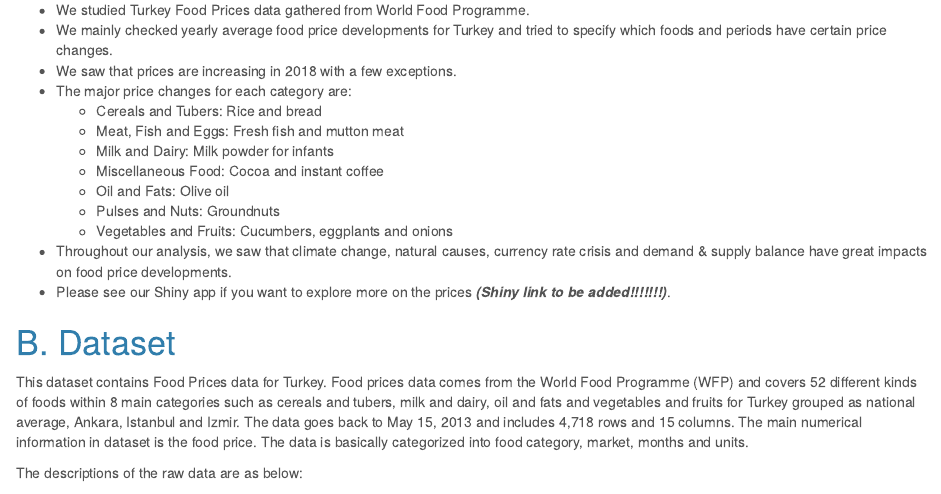
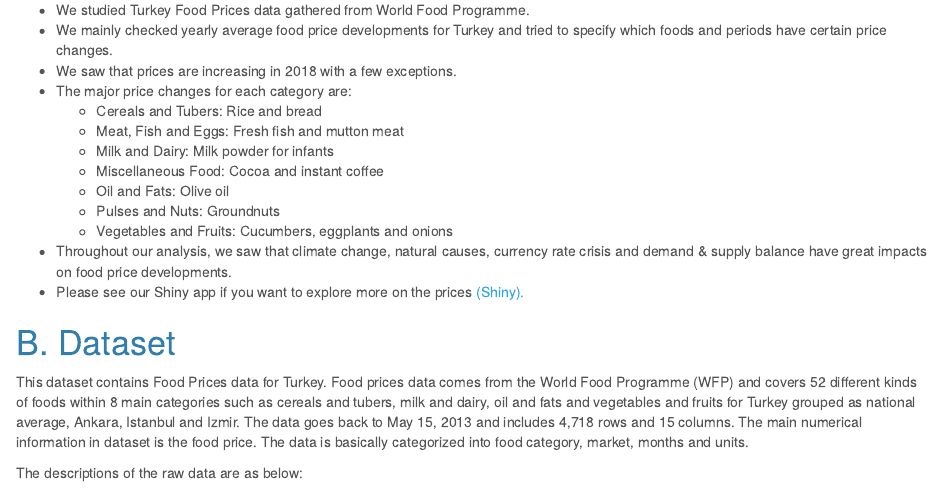
Before and after one commit to MEF-BDA503/gpj18-data-r-sizlari, an R Markdown document (Turkey Food Prices_Final Project.Rmd): the page in a window 1100 px wide, from 740 px down. Rendered offline with R 4.5, knitr and Pandoc, with nearby package versions; both versions are drawn in the output format of the newer one.

Commit message:
Add files via upload

```diff
--- a/Turkey Food Prices_Final Project.Rmd
+++ b/Turkey Food Prices_Final Project.Rmd
@@ -3,11 +3,11 @@ title: "Food Prices for Turkey"
 author: "Data R Sizlari"
 date: "Dec 26, 2018"
 output:
-  pdf_document:
-     toc: yes
   html_document:
     theme: cerulean
     toc: yes
+  pdf_document:
+     toc: yes
 ---
 ---
 
@@ -51,7 +51,7 @@ library(shiny)
   - Pulses and Nuts: Groundnuts
   - Vegetables and Fruits: Cucumbers, eggplants and onions
 - Throughout our analysis, we saw that climate change, natural causes, currency rate crisis and demand & supply balance have great impacts on food price developments.
-- Please see our Shiny app if you want to explore more on the prices ***(Shiny link to be added!!!!!!!)***.
+- Please see our Shiny app if you want to explore more on the prices [(Shiny).](https://serhans.shinyapps.io/price/)
 
 
 # B. Dataset
```
Also changed, not shown: Turkey_Food_Prices_Final_Project.html.
